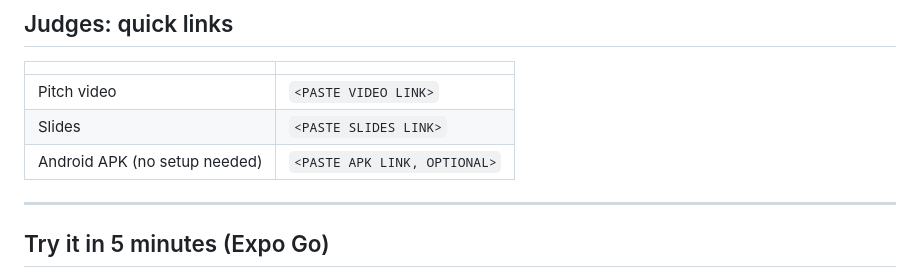
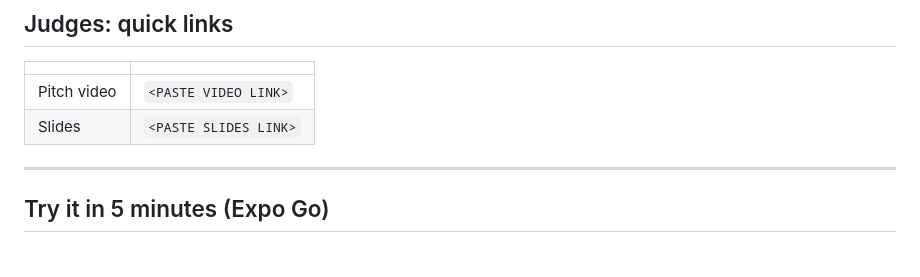
Before and after one commit to FkzAan/SquadUp, a Markdown page: README.md, the part around the change. Rendered like a GitHub page.

```diff
--- a/README.md
+++ b/README.md
@@ -16,7 +16,6 @@ SDP University Hackathon 2026 · Sime Darby Property · Theme 1: PEOPLE
 |---|---|
 | Pitch video | `<PASTE VIDEO LINK>` |
 | Slides | `<PASTE SLIDES LINK>` |
-| Android APK (no setup needed) | `<PASTE APK LINK, OPTIONAL>` |
 
 ---
 
```
